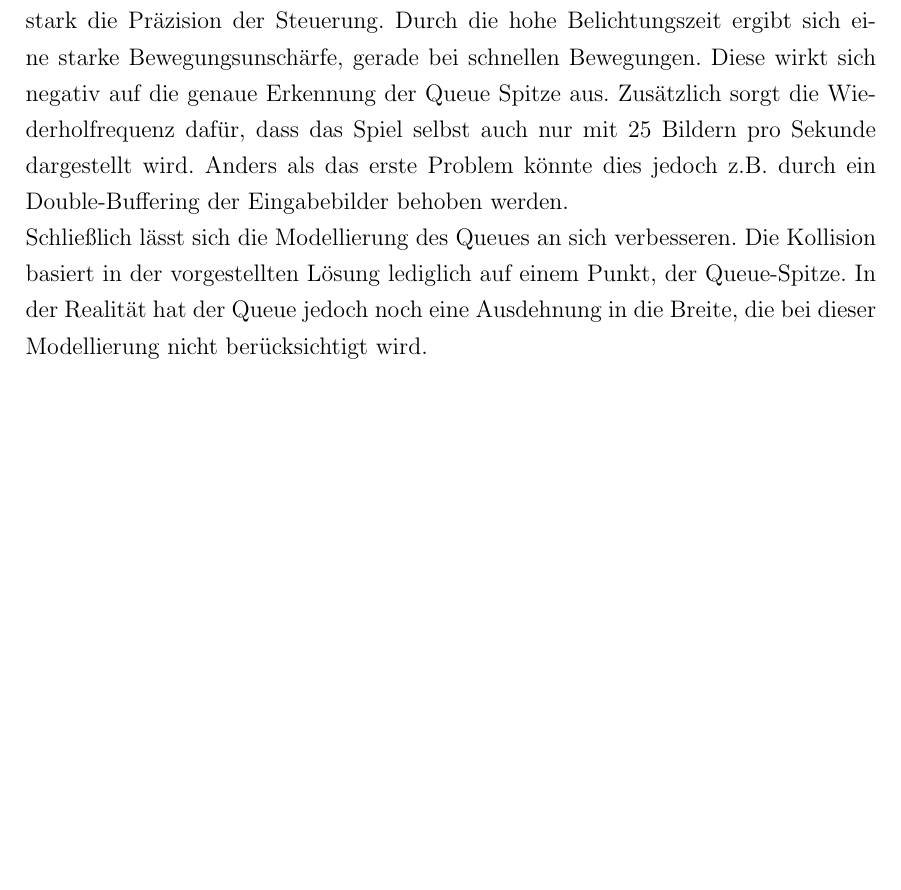
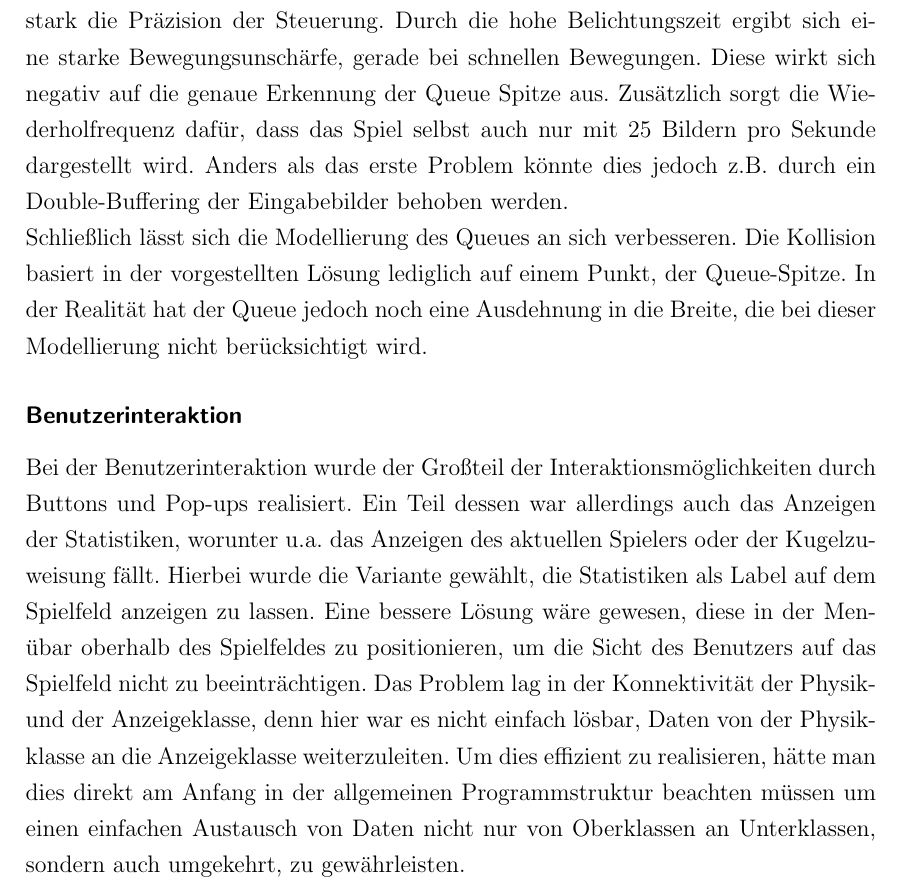
Before and after one commit to Peasman/AR_Billiard, a LaTeX book (LS7_Abschlussarbeit_de/LS7-Abschlussarbeit.tex, which reads LS7_Abschlussarbeit_de/kapitel/diskussion.tex): part of page 32 of 33, cut so that both start at the same text, the shorter picture padded with empty space. Compiled offline with pdfLaTeX.

Commit message:
added Diskussion Benutzerinteraktion

```diff
--- a/LS7_Abschlussarbeit_de/kapitel/diskussion.tex
+++ b/LS7_Abschlussarbeit_de/kapitel/diskussion.tex
@@ -28,3 +27,10 @@ Anders als das erste Problem könnte dies jedoch z.B. durch ein Double-Buffering
 Schließlich lässt sich die Modellierung des Queues an sich verbesseren.
 Die Kollision basiert in der vorgestellten Lösung lediglich auf einem Punkt, der Queue-Spitze.
 In der Realität hat der Queue jedoch noch eine Ausdehnung in die Breite, die bei dieser Modellierung nicht berücksichtigt wird.
+
+\subsubsection{Benutzerinteraktion}
+Bei der Benutzerinteraktion wurde der Großteil der Interaktionsmöglichkeiten durch Buttons und Pop-ups realisiert.
+Ein Teil dessen war allerdings auch das Anzeigen der Statistiken, worunter u.a. das Anzeigen des aktuellen Spielers oder der Kugelzuweisung fällt. Hierbei wurde die Variante gewählt, die Statistiken als Label auf dem Spielfeld anzeigen zu lassen.
+Eine bessere Lösung wäre gewesen, diese in der Menübar oberhalb des Spielfeldes zu positionieren, um die Sicht des Benutzers auf das Spielfeld nicht zu beeinträchtigen.
+Das Problem lag in der Konnektivität der Physik- und der Anzeigeklasse, denn hier war es nicht einfach lösbar, Daten von der Physikklasse an die Anzeigeklasse weiterzuleiten.
+Um dies effizient zu realisieren, hätte man dies direkt am Anfang in der allgemeinen Programmstruktur beachten müssen um einen einfachen Austausch von Daten nicht nur von Oberklassen an Unterklassen, sondern auch umgekehrt, zu gewährleisten.
```
Also changed, not shown: LS7_Abschlussarbeit_de/kapitel/diskussion.tex (1 more changed lines).
